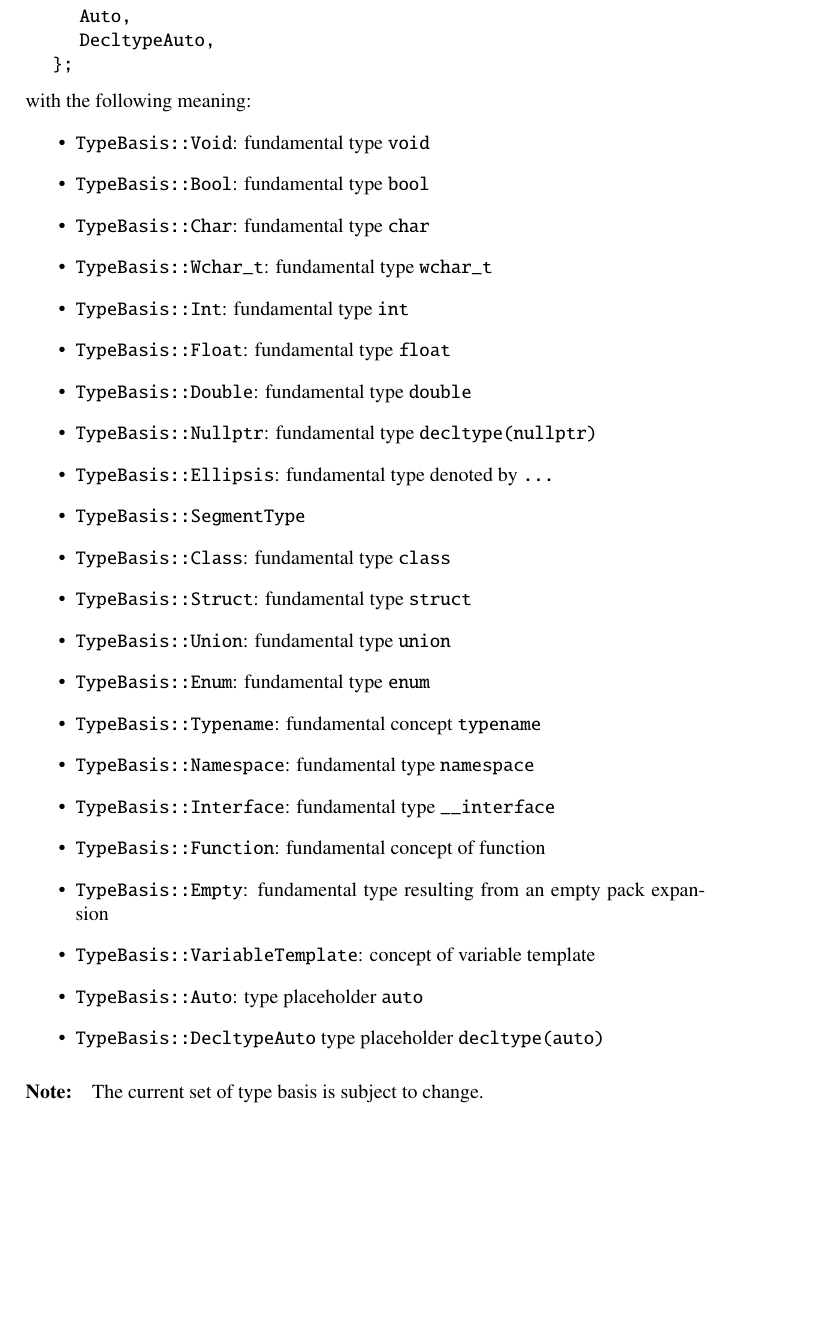
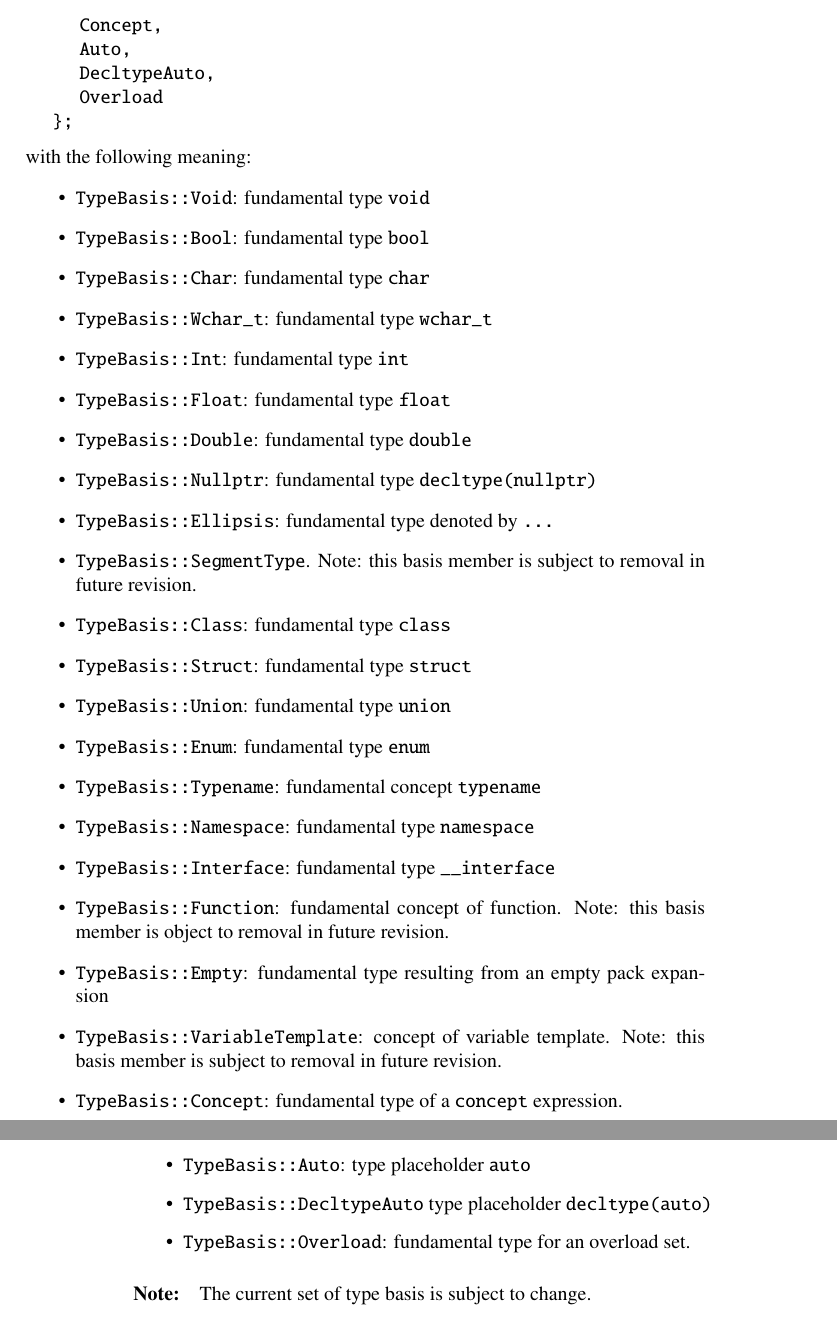
Before and after one commit to microsoft/ifc-spec, a LaTeX thesis (ltx/ifc.tex, which reads ltx/types.tex): part of page 57 of 215 before the commit and two parts of pages 57 and 58 of 215 after it, the two joined at a grey line, cut at the place of the change, the shorter picture padded with empty space. Compiled offline with pdfLaTeX.

Commit message:
`TypeBasis::Concept`
was missing from the `TypeBasis` member list.

Fixes #14

```diff
--- a/ltx/types.tex
+++ b/ltx/types.tex
@@ -96,8 +96,10 @@ The fundamental types are made out a small set of type basis defined as:
 		Function,
 		Empty,
 		VariableTemplate,
+		Concept,
 		Auto,
 		DecltypeAuto,
+		Overload
 	};
 \end{typedef}
 %
@@ -112,7 +114,7 @@ with the following meaning:
   \item \code{TypeBasis::Double}: fundamental type \code{double}
   \item \code{TypeBasis::Nullptr}: fundamental type \code{decltype(nullptr)}
   \item \code{TypeBasis::Ellipsis}: fundamental type denoted by \code{...}
-  \item \code{TypeBasis::SegmentType}
+  \item \code{TypeBasis::SegmentType}.  Note: this basis member is subject to removal in future revision.
   \item \code{TypeBasis::Class}: fundamental type \code{class}
   \item \code{TypeBasis::Struct}: fundamental type \code{struct}
   \item \code{TypeBasis::Union}: fundamental type \code{union}
@@ -120,11 +122,13 @@ with the following meaning:
   \item \code{TypeBasis::Typename}: fundamental concept \code{typename}
   \item \code{TypeBasis::Namespace}: fundamental type \code{namespace}
   \item \code{TypeBasis::Interface}: fundamental type \code{\_\_interface}
-  \item \code{TypeBasis::Function}: fundamental concept of function
+  \item \code{TypeBasis::Function}: fundamental concept of function.  Note: this basis member is object to removal in future revision.
   \item \code{TypeBasis::Empty}: fundamental type resulting from an empty pack expansion
-  \item \code{TypeBasis::VariableTemplate}: concept of variable template
+  \item \code{TypeBasis::VariableTemplate}: concept of variable template.  Note: this basis member is subject to removal in future revision.
+  \item \code{TypeBasis::Concept}: fundamental type of a \code{concept} expression.
   \item \code{TypeBasis::Auto}: type placeholder \code{auto}
   \item \code{TypeBasis::DecltypeAuto} type placeholder \code{decltype(auto)}
+  \item \code{TypeBasis::Overload}:  fundamental type for an overload set.
 \end{itemize}
 
 \note{The current set of type basis is subject to change.}
```
